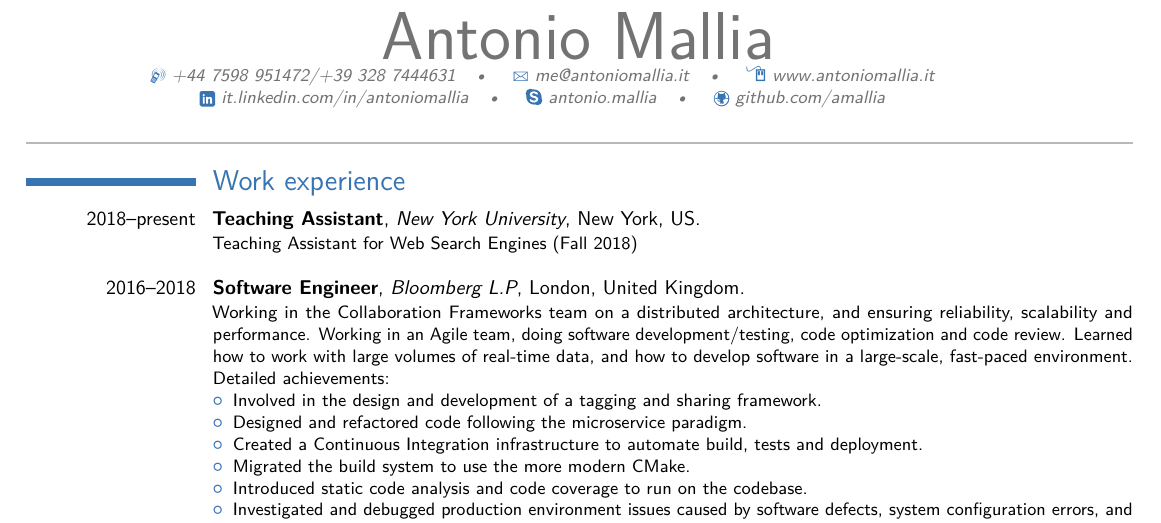
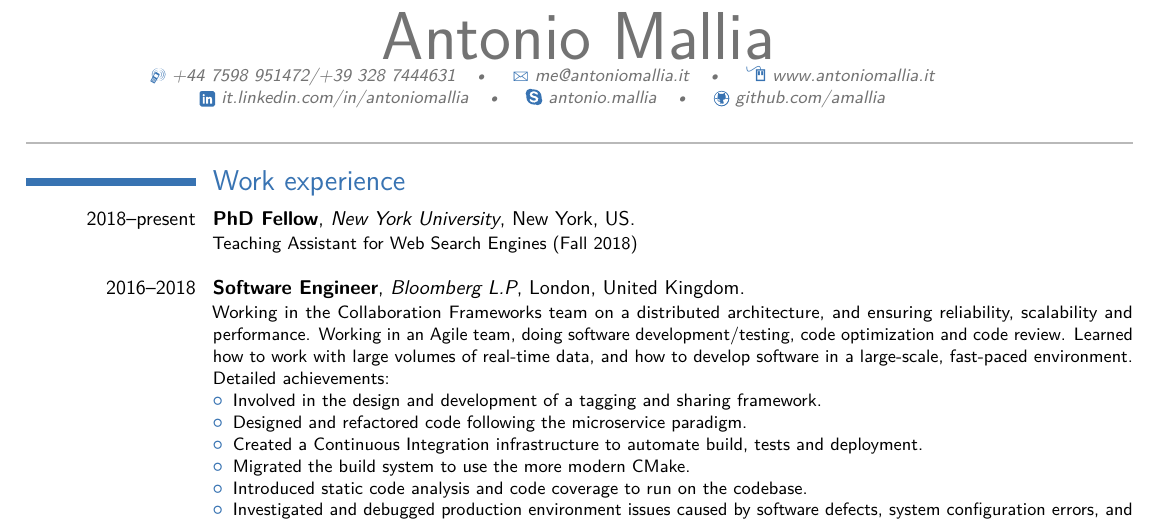
Before and after one commit to amallia/cv-antoniomallia, a LaTeX CV (tex/AntonioMalliaCV.tex): part of page 1 of 2, cut so that both start at the same text. Compiled offline with pdfLaTeX.

Commit message:
Fixed phd fellow

```diff
--- a/tex/AntonioMalliaCV.tex
+++ b/tex/AntonioMalliaCV.tex
@@ -57,7 +57,7 @@
 %-----       resume       ---------------------------------------------------------
 \makecvtitle
 \section{Work experience}
-\cventry{2018--present}{Teaching Assistant}{New York University}{New York}{US}{Teaching Assistant for Web Search Engines (Fall 2018)\\
+\cventry{2018--present}{PhD Fellow}{New York University}{New York}{US}{Teaching Assistant for Web Search Engines (Fall 2018)\\
 }
 \cventry{2016--2018}{Software Engineer}{Bloomberg L.P}{London}{United Kingdom}{Working in the Collaboration Frameworks team on a distributed architecture, and ensuring reliability, scalability and performance. Working in an Agile team, doing software development/testing, code optimization and code review. Learned how to work with large volumes of real-time data, and how to develop software in a large-scale, fast-paced environment. \\
 Detailed achievements:%
```
